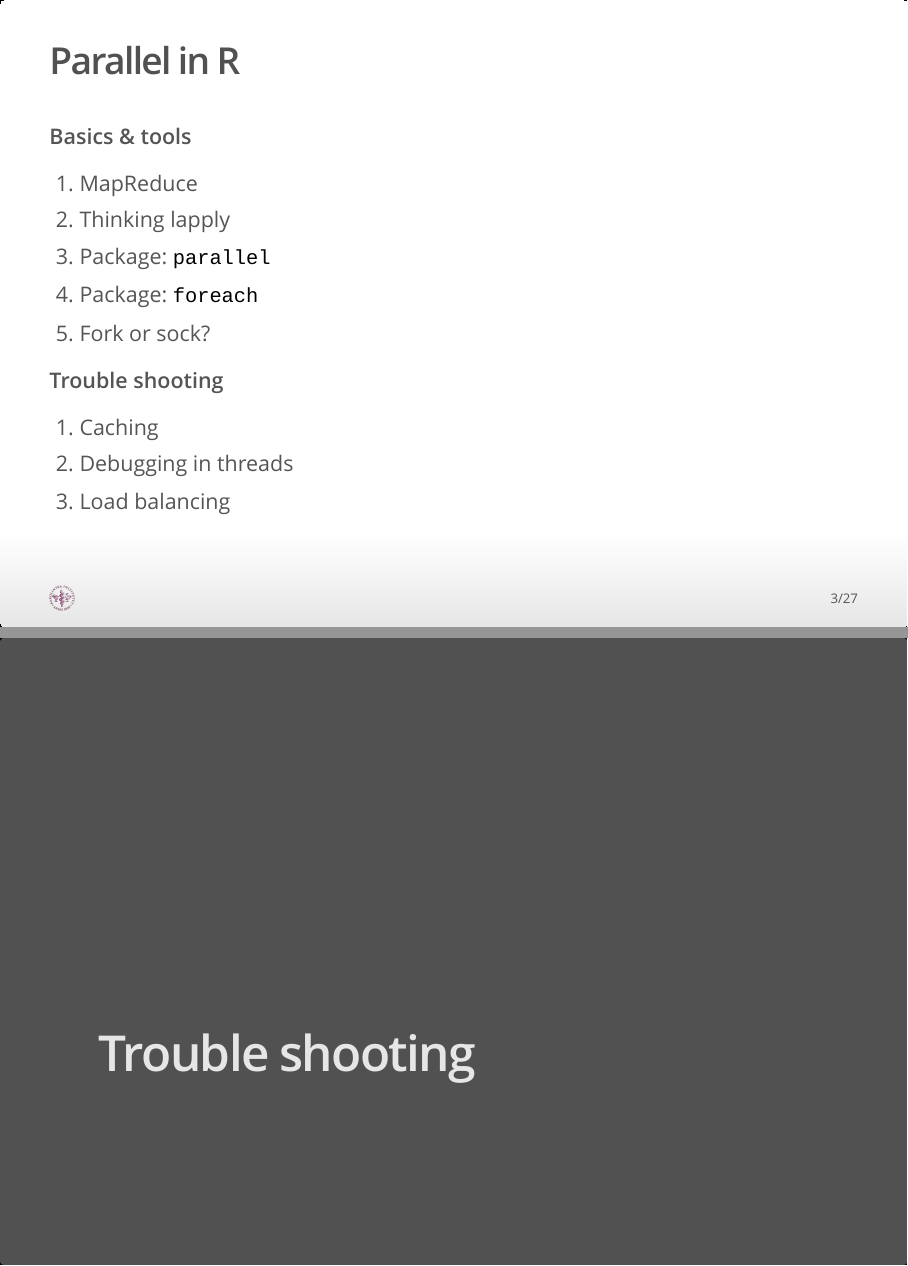
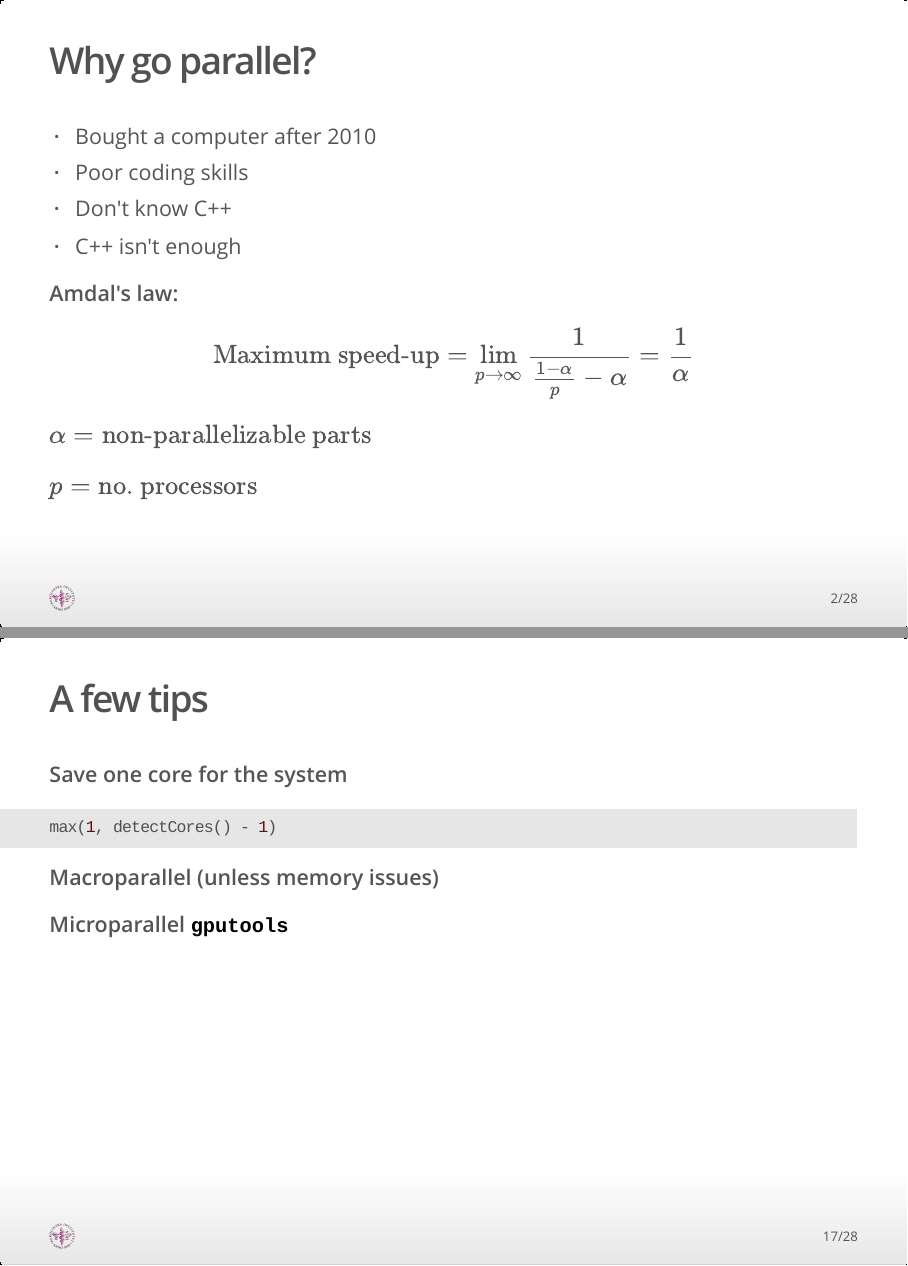
Before and after one commit to gforge/SRUG, an R Markdown document (Parallel_in_R_basics.Rmd): pages 3 and 17 of 27 before the commit and pages 2 and 17 of 28 after it, joined at a grey line. The pictures show the output file Parallel_in_R_basics.html that the author committed with the source, opened offline.

Commit message:
Added tips and Amdal's law

````diff
--- a/Parallel_in_R_basics.Rmd
+++ b/Parallel_in_R_basics.Rmd
@@ -14,6 +14,14 @@ output:
 * Poor coding skills
 * Don't know C++
 * C++ isn't enough
+
+**Amdal's law:**
+$$\text{Maximum speed-up} = \lim_{p\to\infty}\frac{1}{\frac{1-\alpha}{p}-\alpha}=\frac{1}{\alpha}$$
+
+$\alpha = \text{non-parallelizable parts}$
+
+$p = \text{no. processors}$
+
 
 ## Parallel in R
 
@@ -252,16 +260,25 @@ b
 ### </b>
 ```
 
+## A few tips
+
+**Save one core for the system**
+
+```{r, eval=FALSE}
+max(1, detectCores() - 1)
+```
+
+**Macroparallel (unless memory issues)**
+
+**Microparallel `gputools`**
+
 # Trouble shooting
 
 ## Debugging
 
-**Tips**
-
 * Avoid `stop()`
 * Setting `makeCluster(..., outfile = "par_out.txt")`
 * Each element has a unique error file
-* Save one core: `detectCores() - 1`
 
 ## Caching
 
````
Also changed, not shown: Parallel_in_R_basics.html.
